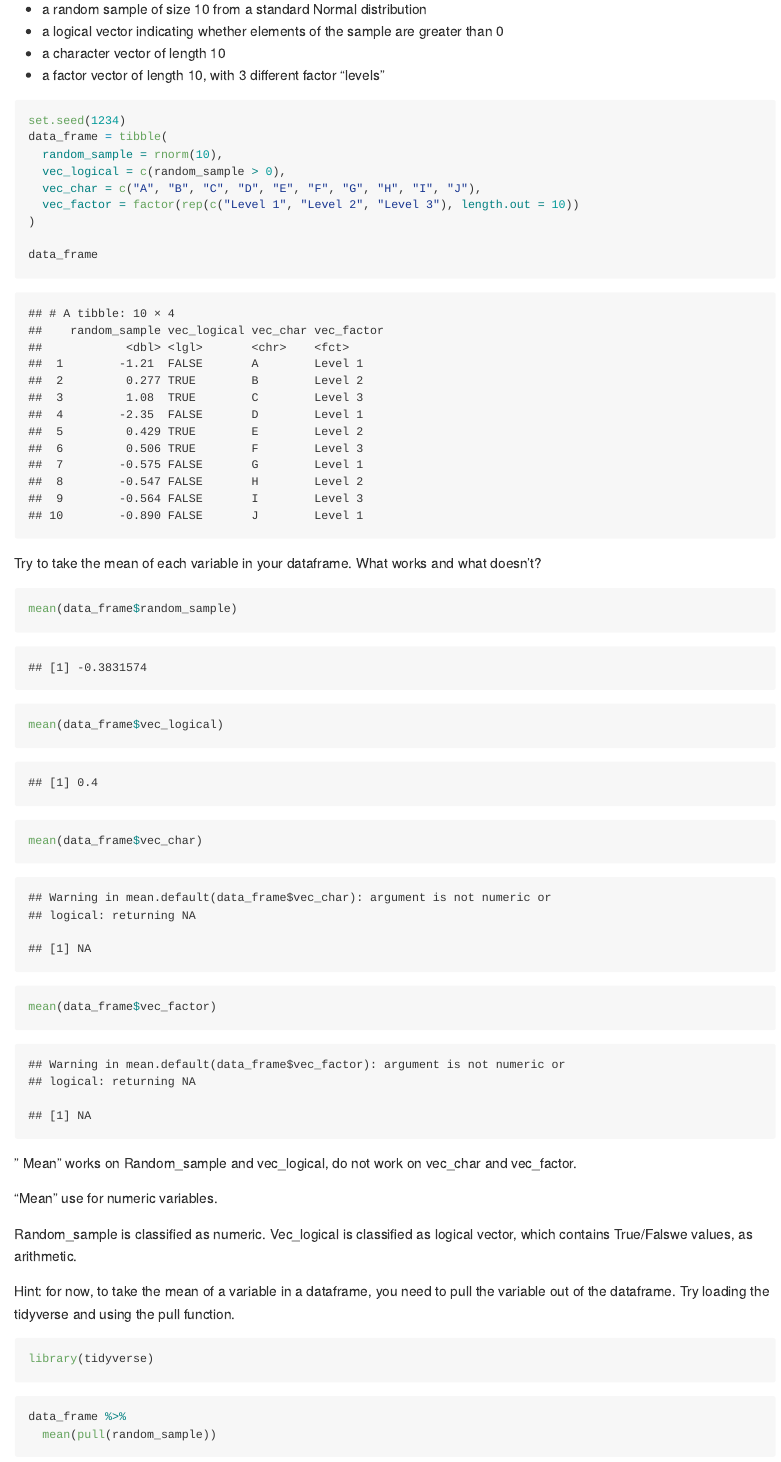
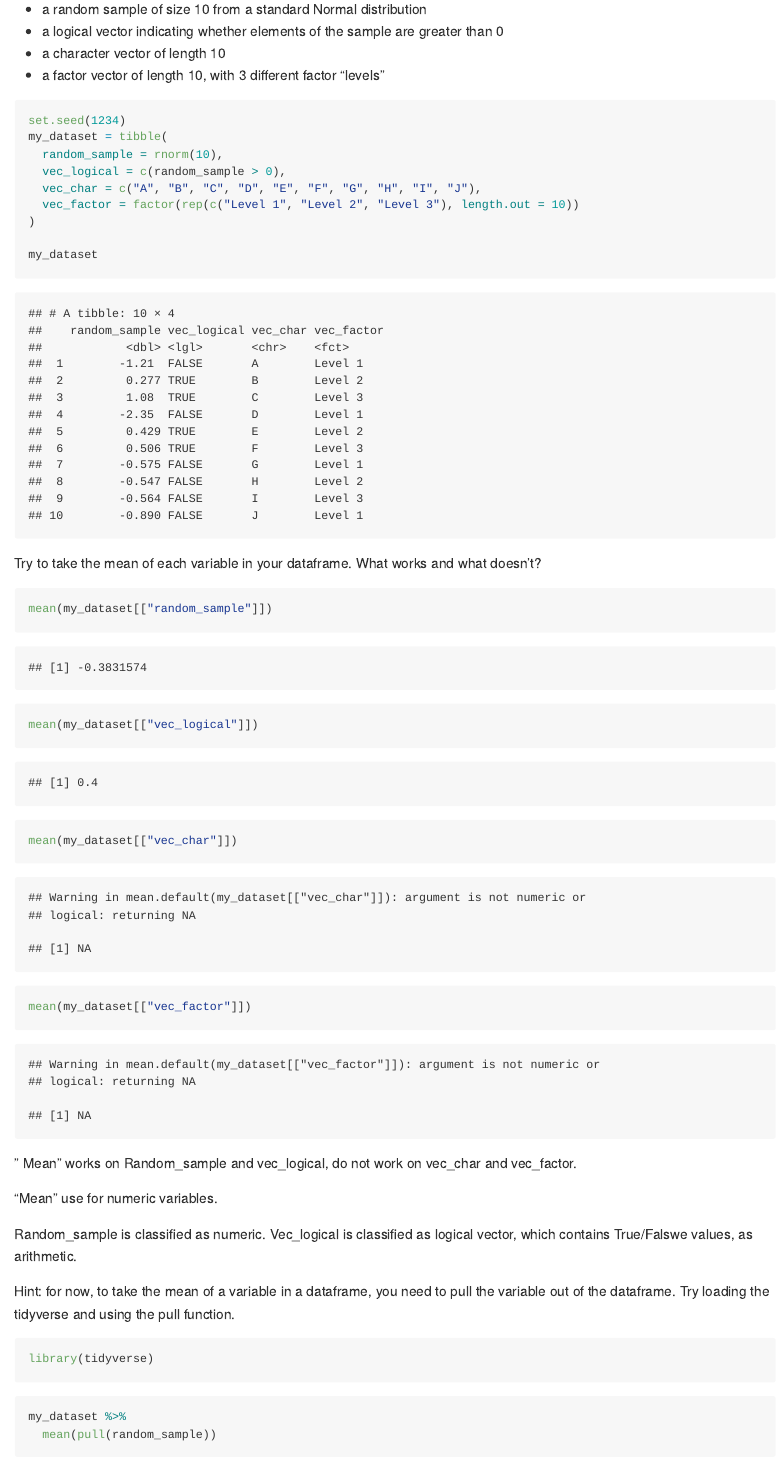
Before and after one commit to xz3173/p8105_hw1_xz3173, an R Markdown document (p8105_hw1_xz3173.Rmd): the page in a window 1100 px wide, from 4170 px down. The pictures show the output file p8105_hw1_xz3173.md that the author committed with the source, drawn offline in the style of GitHub.

Commit message:
change as.numeric

````diff
--- a/p8105_hw1_xz3173.Rmd
+++ b/p8105_hw1_xz3173.Rmd
@@ -98,23 +98,23 @@ Create a data frame comprised of:
 
 ```{r}
 set.seed(1234)
-data_frame = tibble(
+my_dataset = tibble(
   random_sample = rnorm(10),
   vec_logical = c(random_sample > 0),
   vec_char = c("A", "B", "C", "D", "E", "F", "G", "H", "I", "J"),
   vec_factor = factor(rep(c("Level 1", "Level 2", "Level 3"), length.out = 10))
 )
 
-data_frame
+my_dataset
 ```
 
 Try to take the mean of each variable in your dataframe. What works and what doesn’t?
 
 ```{r}
-mean(data_frame$random_sample)
-mean(data_frame$vec_logical)
-mean(data_frame$vec_char)
-mean(data_frame$vec_factor)
+mean(my_dataset[["random_sample"]])
+mean(my_dataset[["vec_logical"]])
+mean(my_dataset[["vec_char"]])
+mean(my_dataset[["vec_factor"]])
 ```
 
 " Mean" works on Random_sample and vec_logical, do not work on vec_char and vec_factor.
@@ -131,10 +131,8 @@ library(tidyverse)
 ```
 
 
-
-
 ```{r}
-data_frame %>%
+my_dataset %>%
   mean(pull(random_sample))
 ```
 
````
Also changed, not shown: p8105_hw1_xz3173.md, scatter_plot.pdf.
